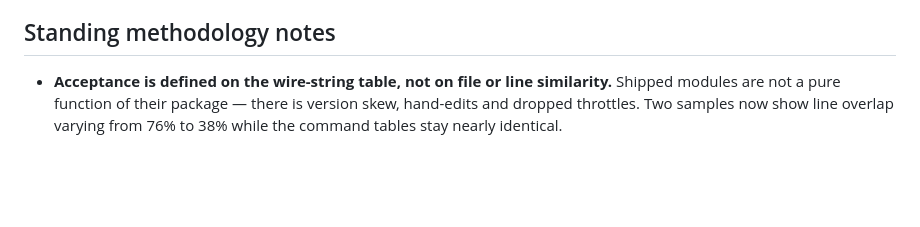
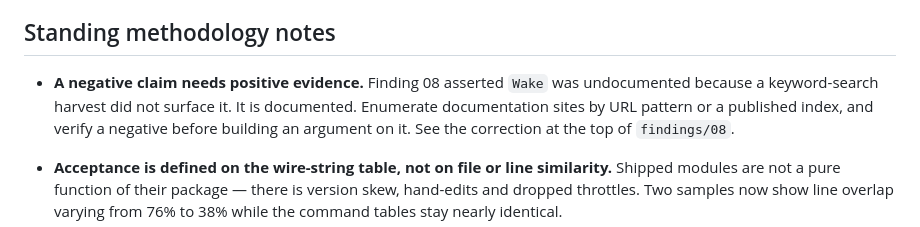
Before and after one commit to rob-paprocki/extron-driver-convert, a Markdown page: STATUS.md, the part around the change. GitHub-like rendering; blank space fills up the shorter version.

```diff
--- a/STATUS.md
+++ b/STATUS.md
@@ -75,6 +75,12 @@ Read this first — it says what is known, what is being built, and what is stil
 
 ## Standing methodology notes
 
+- **A negative claim needs positive evidence.** Finding 08 asserted `Wake` was
+  undocumented because a keyword-search harvest did not surface it. It is
+  documented. Enumerate documentation sites by URL pattern or a published index,
+  and verify a negative before building an argument on it. See the correction at
+  the top of `findings/08`.
+
 - **Acceptance is defined on the wire-string table, not on file or line similarity.** Shipped
   modules are not a pure function of their package — there is version skew, hand-edits and dropped
   throttles. Two samples now show line overlap varying from 76% to 38% while the command tables stay
```
Also changed, not shown: findings/08-spec-vs-implementation.md (+51 -0 lines).
